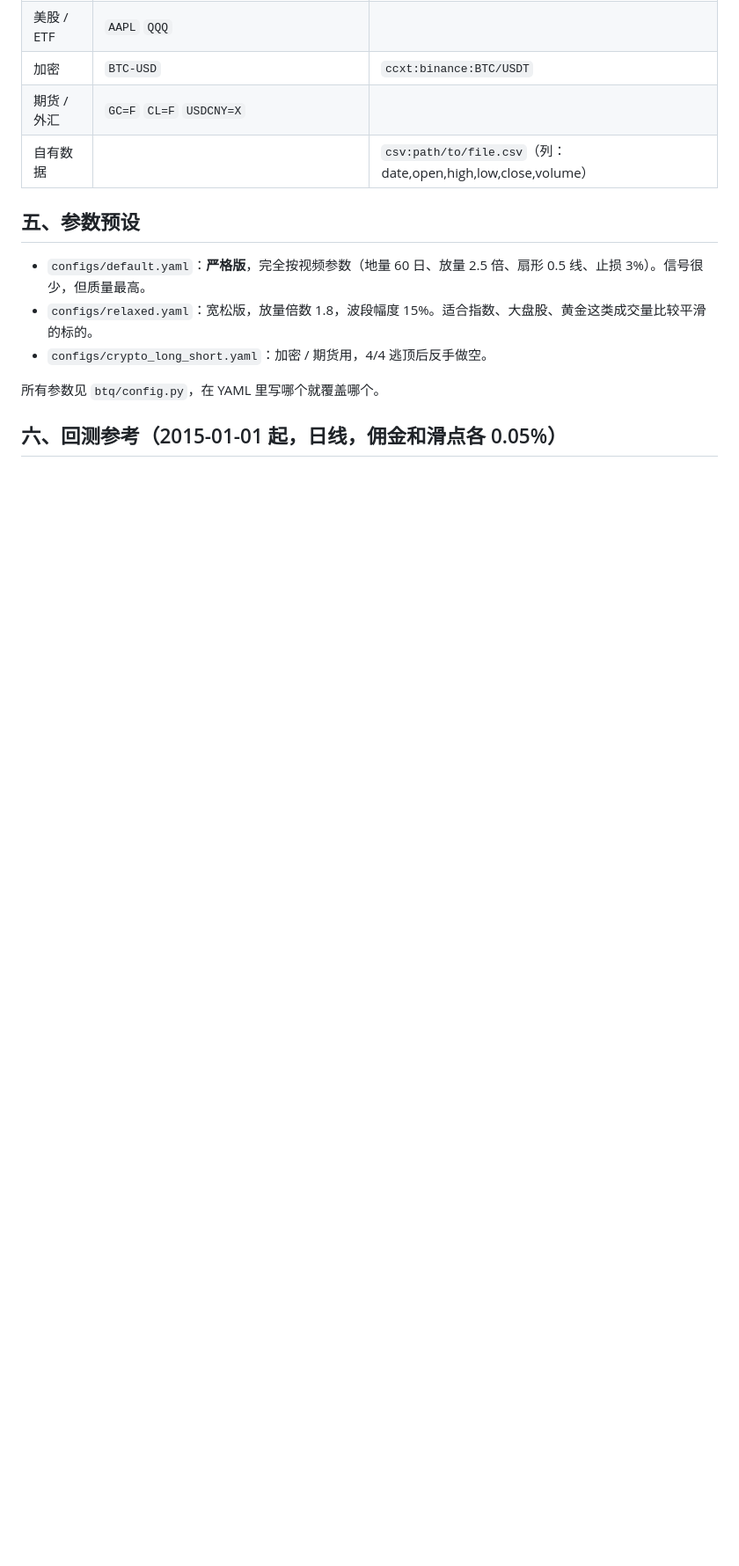
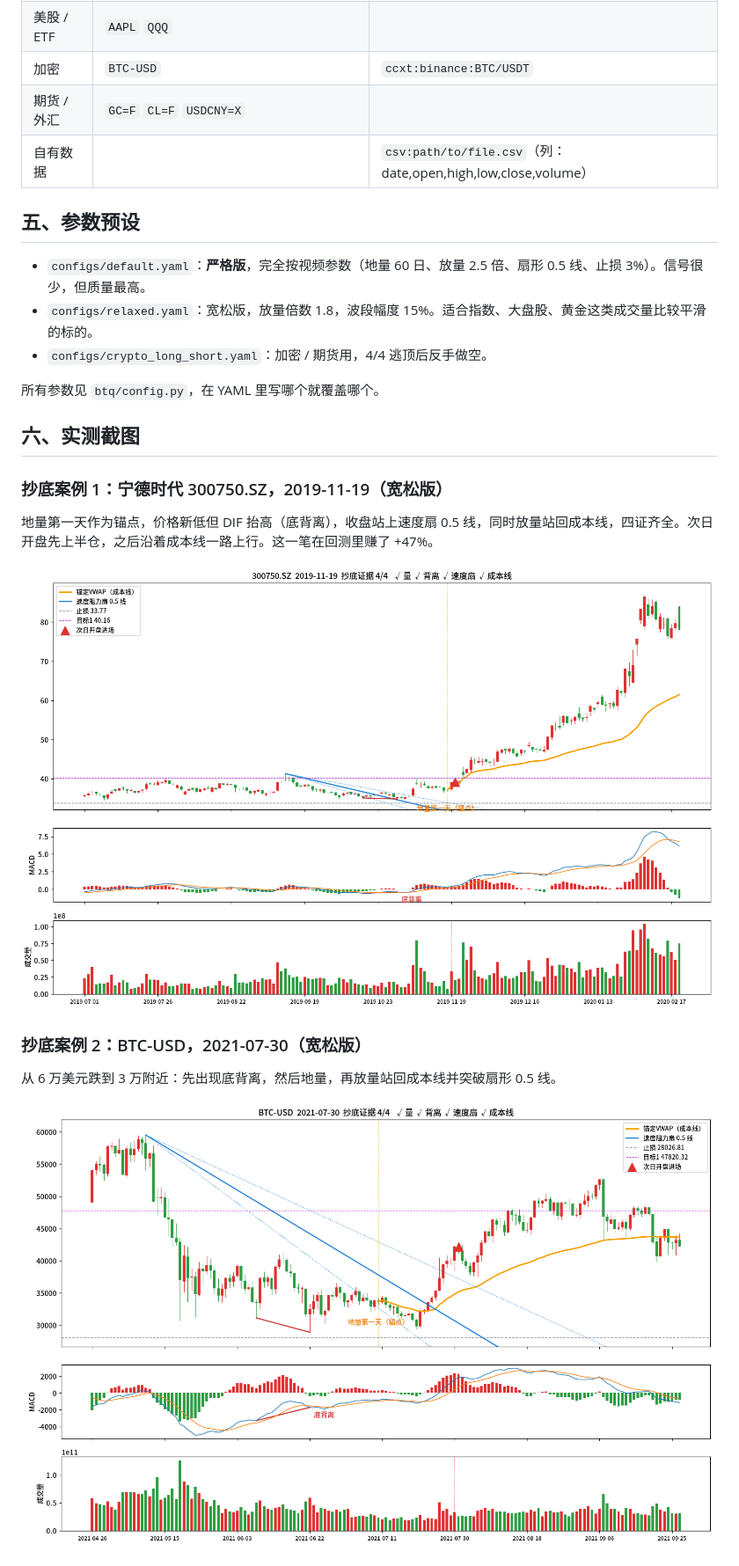
Before and after one commit to luoqianyi/bottom-top-quant, a Markdown page: README.md, the part around one of its changes. Shown at 88% size. Rendered like a GitHub page; pictures changed too: docs/img/case_300750_bottom.png (added), docs/img/case_btc_bottom.png (added); blank space fills up the shorter version.

```diff
--- a/README.md
+++ b/README.md
@@ -118,4 +123,17 @@ webhook 发送的 JSON 同时带 `msgtype/text`（企业微信、钉钉格式）
 
 所有参数见 `btq/config.py`，在 YAML 里写哪个就覆盖哪个。
 
-## 六、回测参考（2015-01-01 起，日线，佣金和滑点各 0.05%）
+## 六、实测截图
+
+### 抄底案例 1：宁德时代 300750.SZ，2019-11-19（宽松版）
+
+地量第一天作为锚点，价格新低但 DIF 抬高（底背离），收盘站上速度扇 0.5 线，同时放量站回成本线，四证齐全。次日开盘先上半仓，之后沿着成本线一路上行。这一笔在回测里赚了 +47%。
+
+![300750 抄底](docs/img/case_300750_bottom.png)
+
+### 抄底案例 2：BTC-USD，2021-07-30（宽松版）
+
+从 6 万美元跌到 3 万附近：先出现底背离，然后地量，再放量站回成本线并突破扇形 0.5 线。
+
+![BTC 抄底](docs/img/case_btc_bottom.png)
+
```
Also changed, not shown: other parts of README.md (+33 -16 lines), docs/img/backtest_300750.png (added), docs/img/case_btc_top.png (added), docs/img/scan.png (added), 4 other files.
